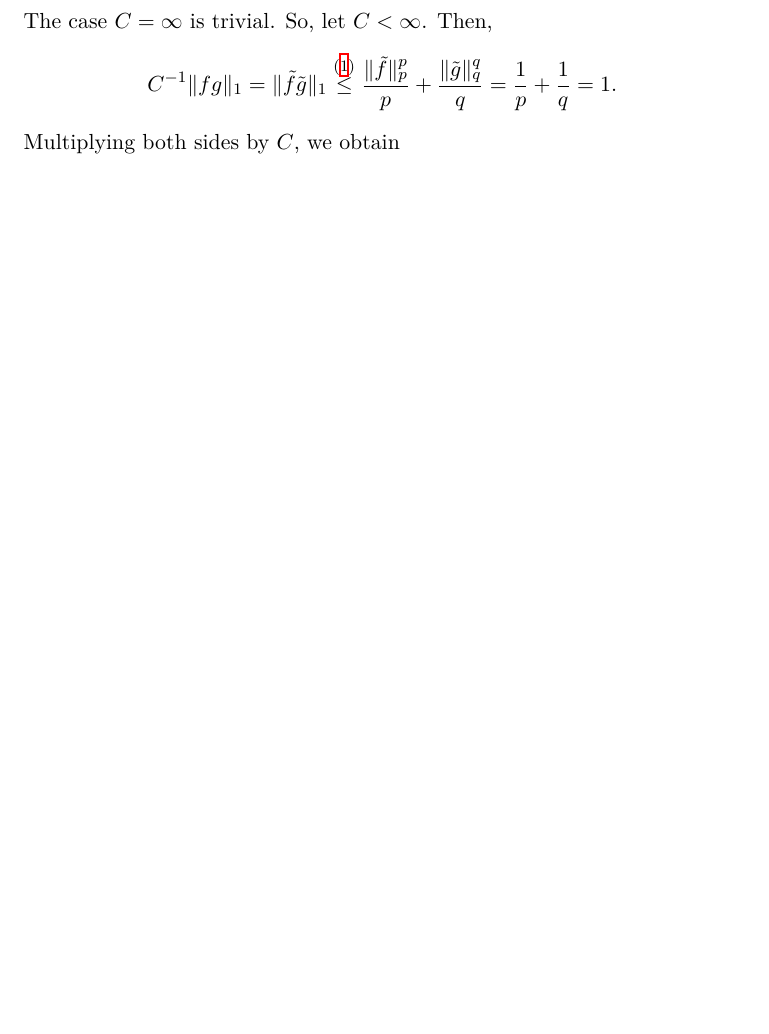
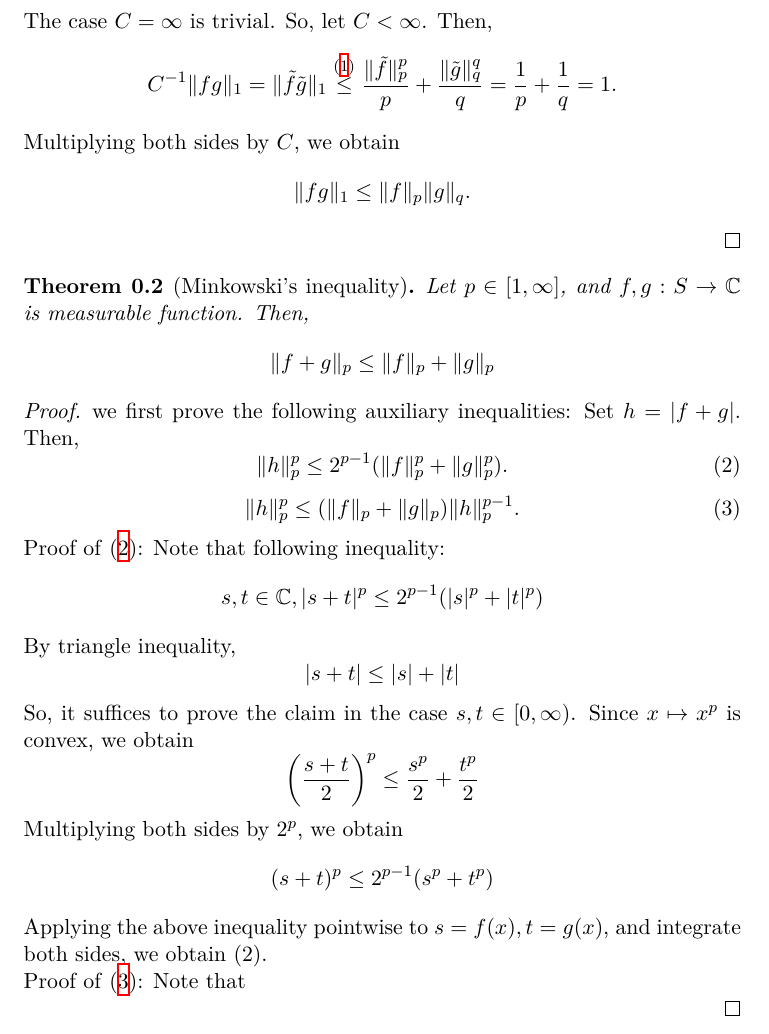
Before and after one commit to kotauezono/Analysis-notes, a LaTeX document (notes.tex): part of page 2 of 2, cut so that both start at the same text, the shorter picture padded with empty space. Compiled offline with XeLaTeX.

Commit message:
Start Minkowski inwquality note

```diff
--- a/notes.tex
+++ b/notes.tex
@@ -88,5 +88,48 @@
 
 \end{proof}
 
+\begin{thm}[Minkowski's inequality]
+    Let $p\in[1,\infty]$, and $f,g:S\to\mathbb{C}$ is measurable function. Then,
+    \[
+    \|f+g\|_{p}\le\|f\|_{p}+\|g\|_{p}
+    \]
+\end{thm}
+
+\begin{proof}
+    we first prove the following auxiliary inequalities:
+    Set $h=|f+g|$. Then,
+    \begin{equation}
+         \|h\|_{p}^{p}\le2^{p-1}(\|f\|_{p}^{p}+\|g\|_{p}^{p}).
+        \label{eq:Minkowski-key1}
+    \end{equation}
+    \begin{equation}
+        \|h\|_{p}^{p}\le(\|f\|_{p}+\|g\|_{p})\|h\|_{p}^{p-1}.
+        \label{eq:Minkowski-key2}
+    \end{equation}
+    Proof of \eqref{eq:Minkowski-key1}:
+    Note that following inequality:
+    \[
+    s,t\in\mathbb{C}, |s+t|^p\le2^{p-1}(|s|^{p}+|t|^{p})
+    \]
+    By triangle inequality,
+    \[
+    |s+t|\le|s|+|t|
+    \]
+    So, it suffices to prove the claim in the case $s,t\in[0,\infty)$.
+    Since $x\mapsto{x^{p}}$ is convex, we obtain
+    \[
+    \left(\frac{s+t}{2}\right)^p\le\frac{s^p}{2}+\frac{t^p}{2}
+    \]
+    Multiplying both sides by $2^p$, we obtain
+    \[
+    (s+t)^p\le2^{p-1}(s^p+t^p)
+    \]
+    Applying the above inequality pointwise to $s=f(x),t=g(x)$, and integrate both sides, we obtain (2).\\
+    Proof of \eqref{eq:Minkowski-key2}:
+    Note that
+
+
+
+\end{proof}
 
 \end{document}
```
Also changed, not shown: notes.pdf, 1 other file.
